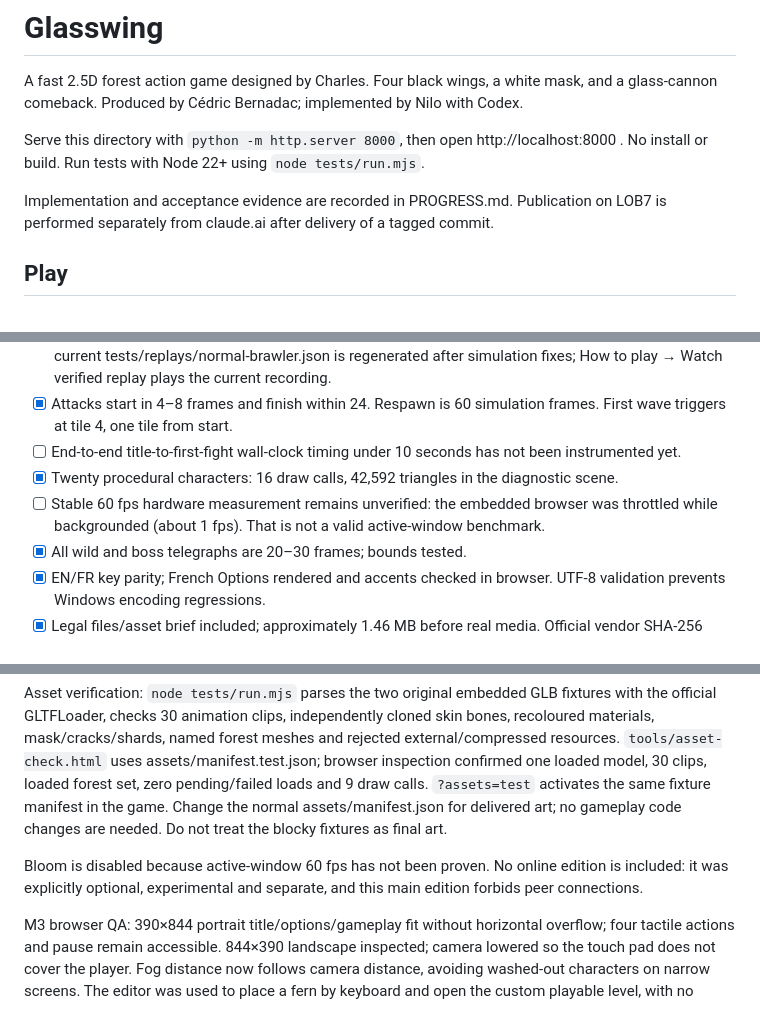
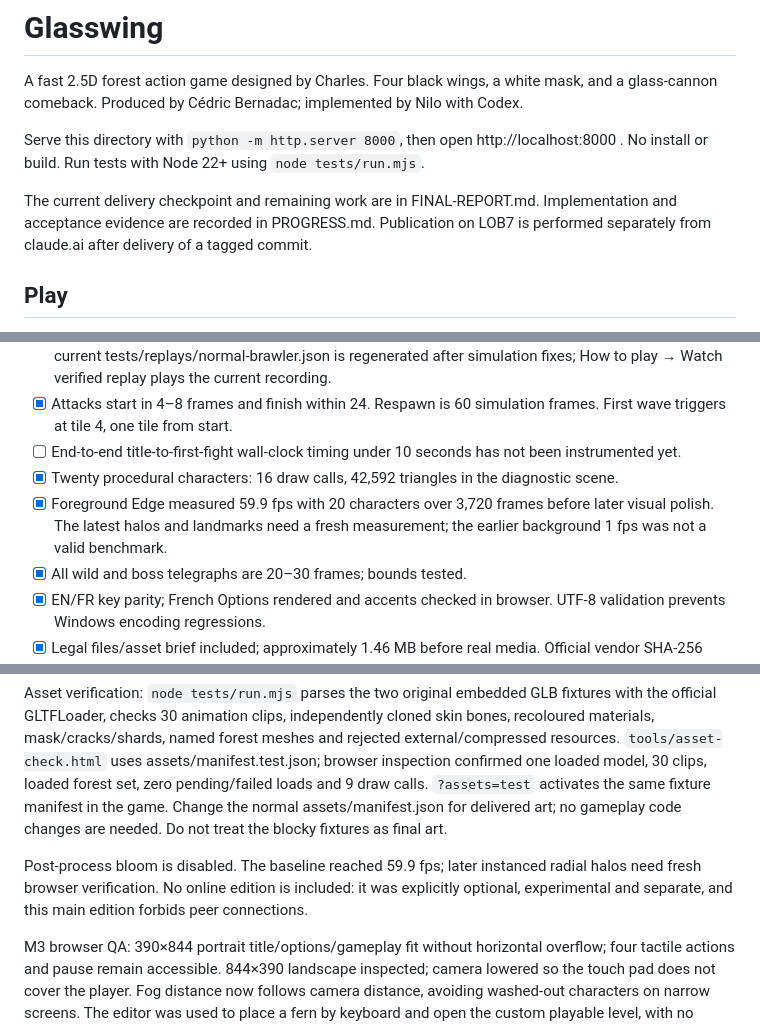
Before and after one commit to codex-lm/glasswing, a Markdown page: README.md, 3 parts joined by grey strips. GitHub-like rendering.

Commit message:
Document delivery checkpoint and overnight verification priorities

```diff
--- a/README.md
+++ b/README.md
@@ -4,7 +4,7 @@ A fast 2.5D forest action game designed by Charles. Four black wings, a white ma
 
 Serve this directory with `python -m http.server 8000`, then open http://localhost:8000 . No install or build. Run tests with Node 22+ using `node tests/run.mjs`.
 
-Implementation and acceptance evidence are recorded in PROGRESS.md. Publication on LOB7 is performed separately from claude.ai after delivery of a tagged commit.
+The current delivery checkpoint and remaining work are in FINAL-REPORT.md. Implementation and acceptance evidence are recorded in PROGRESS.md. Publication on LOB7 is performed separately from claude.ai after delivery of a tagged commit.
 
 ## Play
 
@@ -30,7 +30,7 @@ Levels use bottom-up tile rows: 0 empty, 1 solid, 2 one-way, 3 ascending slope,
 - [x] Attacks start in 4–8 frames and finish within 24. Respawn is 60 simulation frames. First wave triggers at tile 4, one tile from start.
 - [ ] End-to-end title-to-first-fight wall-clock timing under 10 seconds has not been instrumented yet.
 - [x] Twenty procedural characters: 16 draw calls, 42,592 triangles in the diagnostic scene.
-- [ ] Stable 60 fps hardware measurement remains unverified: the embedded browser was throttled while backgrounded (about 1 fps). That is not a valid active-window benchmark.
+- [x] Foreground Edge measured 59.9 fps with 20 characters over 3,720 frames before later visual polish. The latest halos and landmarks need a fresh measurement; the earlier background 1 fps was not a valid benchmark.
 - [x] All wild and boss telegraphs are 20–30 frames; bounds tested.
 - [x] EN/FR key parity; French Options rendered and accents checked in browser. UTF-8 validation prevents Windows encoding regressions.
 - [x] Legal files/asset brief included; approximately 1.46 MB before real media. Official vendor SHA-256 checked. No external active requests or prohibited runtime APIs in application code.
@@ -60,6 +60,6 @@ New runs use rulesVersion 3, adding Wind Runner (+10% speed), Deep Reserve (+2 e
 
 Asset verification: `node tests/run.mjs` parses the two original embedded GLB fixtures with the official GLTFLoader, checks 30 animation clips, independently cloned skin bones, recoloured materials, mask/cracks/shards, named forest meshes and rejected external/compressed resources. `tools/asset-check.html` uses assets/manifest.test.json; browser inspection confirmed one loaded model, 30 clips, loaded forest set, zero pending/failed loads and 9 draw calls. `?assets=test` activates the same fixture manifest in the game. Change the normal assets/manifest.json for delivered art; no gameplay code changes are needed. Do not treat the blocky fixtures as final art.
 
-Bloom is disabled because active-window 60 fps has not been proven. No online edition is included: it was explicitly optional, experimental and separate, and this main edition forbids peer connections.
+Post-process bloom is disabled. The baseline reached 59.9 fps; later instanced radial halos need fresh browser verification. No online edition is included: it was explicitly optional, experimental and separate, and this main edition forbids peer connections.
 
 M3 browser QA: 390×844 portrait title/options/gameplay fit without horizontal overflow; four tactile actions and pause remain accessible. 844×390 landscape inspected; camera lowered so the touch pad does not cover the player. Fog distance now follows camera distance, avoiding washed-out characters on narrow screens. The editor was used to place a fern by keyboard and open the custom playable level, with no console errors. Physical multi-touch and phone GPU performance remain unverified.
```
Also changed, not shown: FINAL-REPORT.md (added, +48 -0 lines), PROGRESS.md (+5 -0 lines).
